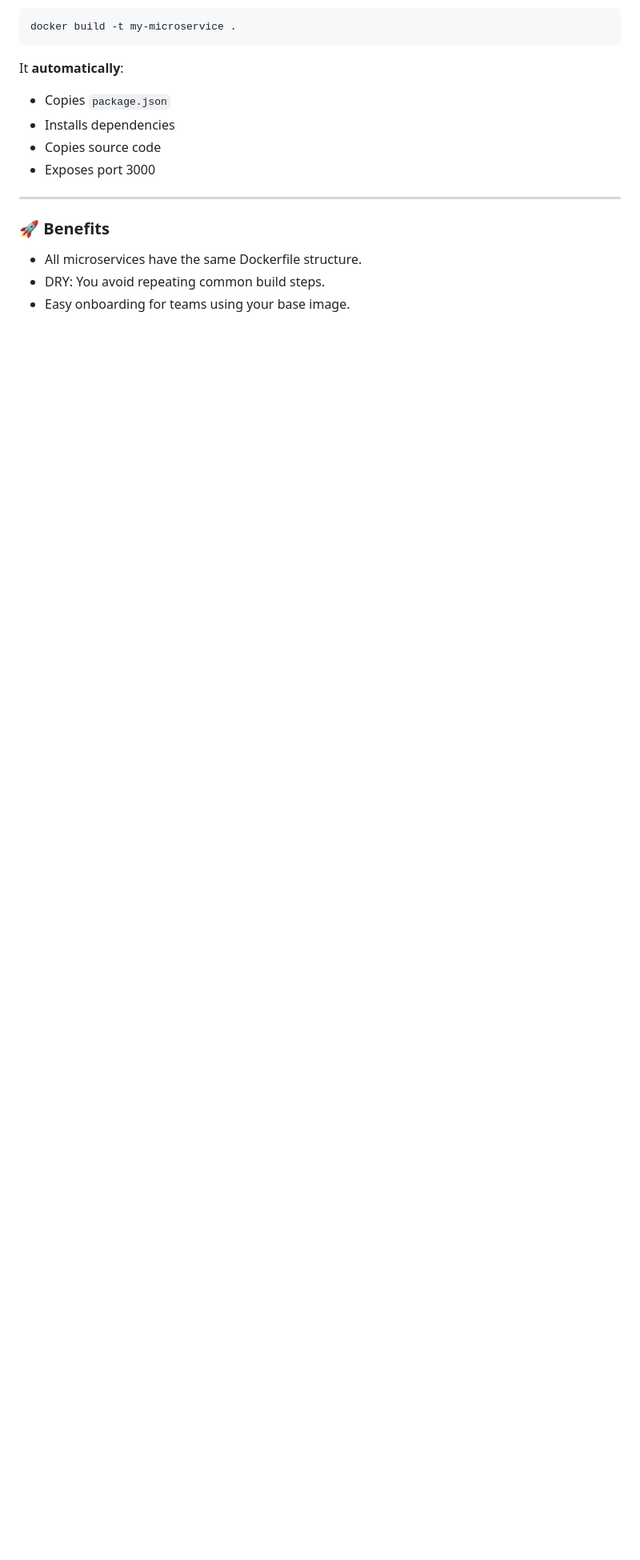
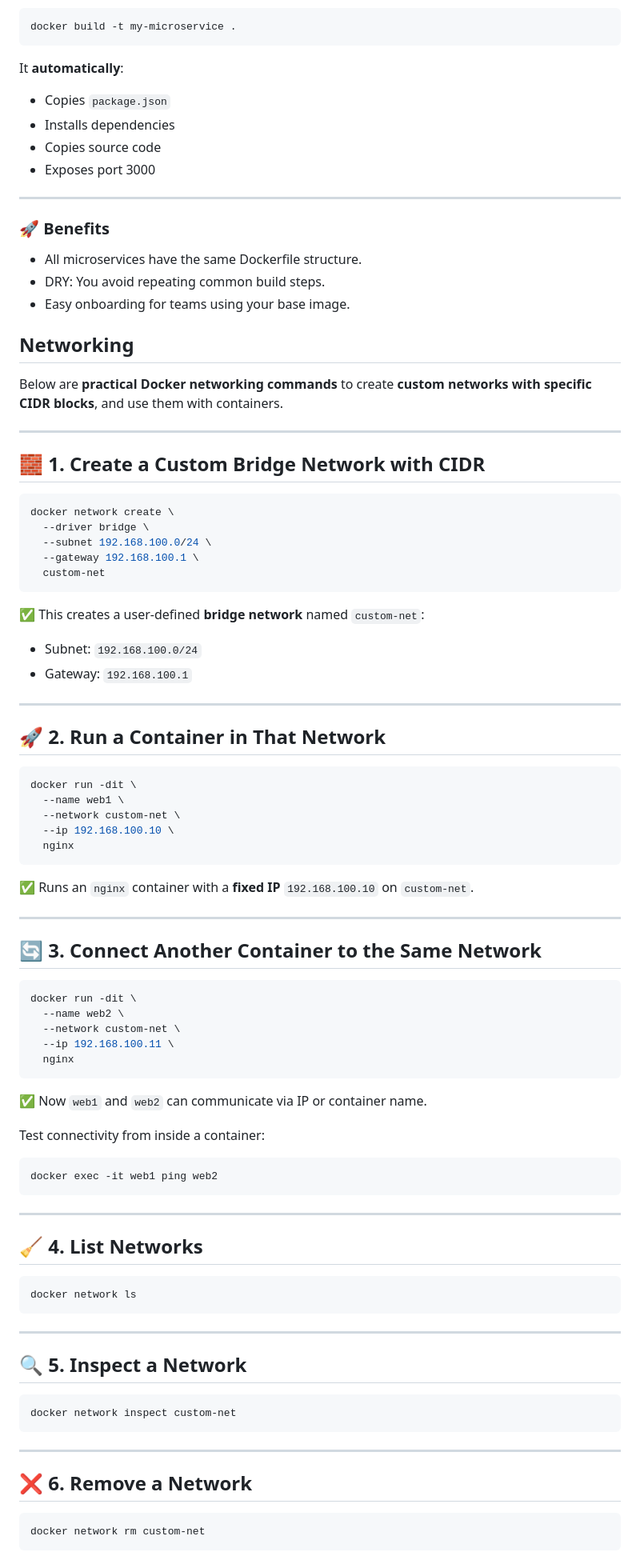
Before and after one commit to devops-430/devops-430, a Markdown page: docker-notes.md, the part around one of its changes. Shown at 80% size. Drawn GitHub-style; blank space fills up the shorter version.

````diff
--- a/docker-notes.md
+++ b/docker-notes.md
@@ -240,3 +242,82 @@ It **automatically**:
 - All microservices have the same Dockerfile structure.
 - DRY: You avoid repeating common build steps.
 - Easy onboarding for teams using your base image.
+
+
+## Networking
+ Below are **practical Docker networking commands** to create **custom networks with specific CIDR blocks**, and use them with containers.
+
+---
+
+## 🧱 1. Create a Custom Bridge Network with CIDR
+
+```bash
+docker network create \
+  --driver bridge \
+  --subnet 192.168.100.0/24 \
+  --gateway 192.168.100.1 \
+  custom-net
+```
+
+✅ This creates a user-defined **bridge network** named `custom-net`:
+- Subnet: `192.168.100.0/24`
+- Gateway: `192.168.100.1`
+
+---
+
+## 🚀 2. Run a Container in That Network
+
+```bash
+docker run -dit \
+  --name web1 \
+  --network custom-net \
+  --ip 192.168.100.10 \
+  nginx
+```
+
+✅ Runs an `nginx` container with a **fixed IP** `192.168.100.10` on `custom-net`.
+
+---
+
+## 🔄 3. Connect Another Container to the Same Network
+
+```bash
+docker run -dit \
+  --name web2 \
+  --network custom-net \
+  --ip 192.168.100.11 \
+  nginx
+```
+
+✅ Now `web1` and `web2` can communicate via IP or container name.
+
+Test connectivity from inside a container:
+
+```bash
+docker exec -it web1 ping web2
+```
+
+---
+
+## 🧹 4. List Networks
+
+```bash
+docker network ls
+```
+
+---
+
+## 🔍 5. Inspect a Network
+
+```bash
+docker network inspect custom-net
+```
+
+---
+
+## ❌ 6. Remove a Network
+
+```bash
+docker network rm custom-net
+```
+
````
Also changed, not shown: other parts of docker-notes.md (+233 -0 lines).
